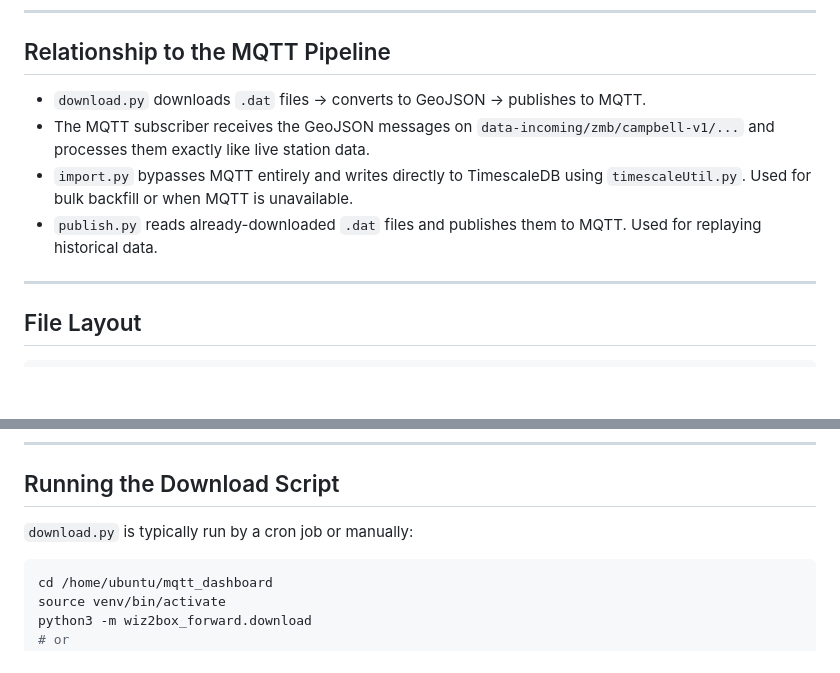
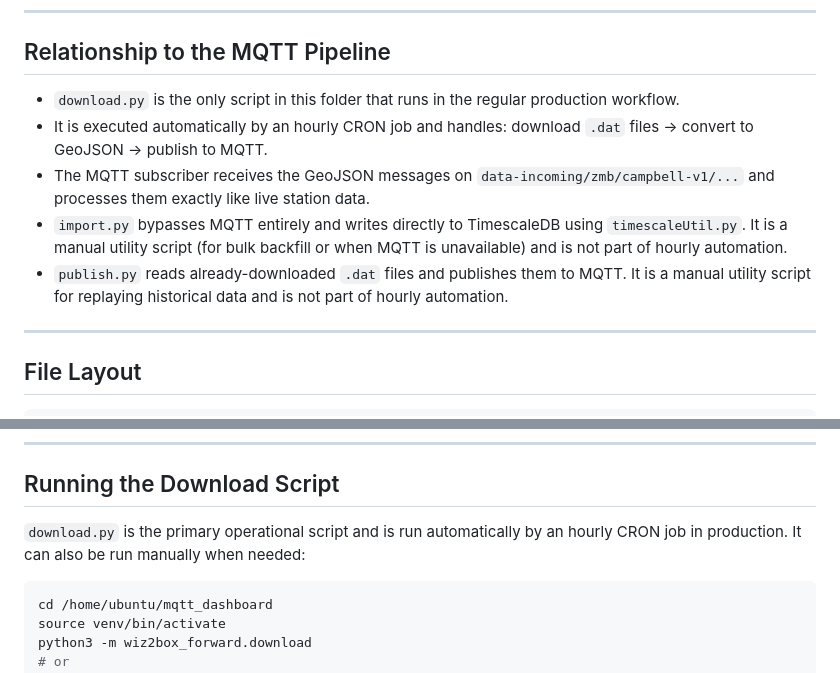
Before and after one commit to Amavatech/ZMD-dashboard, a Markdown page: docs/satellite-ingest/README.md, 2 parts joined by grey strips. GitHub-like rendering; blank space fills up the shorter version.

Commit message:
docs: clarify satellite ingest operational workflow
Agent-Logs-Url: https://github.com/Amavatech/ZMD-dashboard/sessions/acc19230-c890-4c68-9095-689f8b004c72

Co-authored-by: Michael-she <105641865+Michael-she@users.noreply.github.com>

````diff
--- a/docs/satellite-ingest/README.md
+++ b/docs/satellite-ingest/README.md
@@ -22,10 +22,11 @@ Each station's data arrives as a **TOA5 `.dat` file** — a CSV-like format prod
 
 ## Relationship to the MQTT Pipeline
 
-- `download.py` downloads `.dat` files → converts to GeoJSON → publishes to MQTT.
+- `download.py` is the only script in this folder that runs in the regular production workflow.
+- It is executed automatically by an hourly CRON job and handles: download `.dat` files → convert to GeoJSON → publish to MQTT.
 - The MQTT subscriber receives the GeoJSON messages on `data-incoming/zmb/campbell-v1/...` and processes them exactly like live station data.
-- `import.py` bypasses MQTT entirely and writes directly to TimescaleDB using `timescaleUtil.py`. Used for bulk backfill or when MQTT is unavailable.
-- `publish.py` reads already-downloaded `.dat` files and publishes them to MQTT. Used for replaying historical data.
+- `import.py` bypasses MQTT entirely and writes directly to TimescaleDB using `timescaleUtil.py`. It is a manual utility script (for bulk backfill or when MQTT is unavailable) and is not part of hourly automation.
+- `publish.py` reads already-downloaded `.dat` files and publishes them to MQTT. It is a manual utility script for replaying historical data and is not part of hourly automation.
 
 ---
 
@@ -48,7 +49,7 @@ wiz2box_forward/
 
 ## Running the Download Script
 
-`download.py` is typically run by a cron job or manually:
+`download.py` is the primary operational script and is run automatically by an hourly CRON job in production. It can also be run manually when needed:
 
 ```bash
 cd /home/ubuntu/mqtt_dashboard
````
